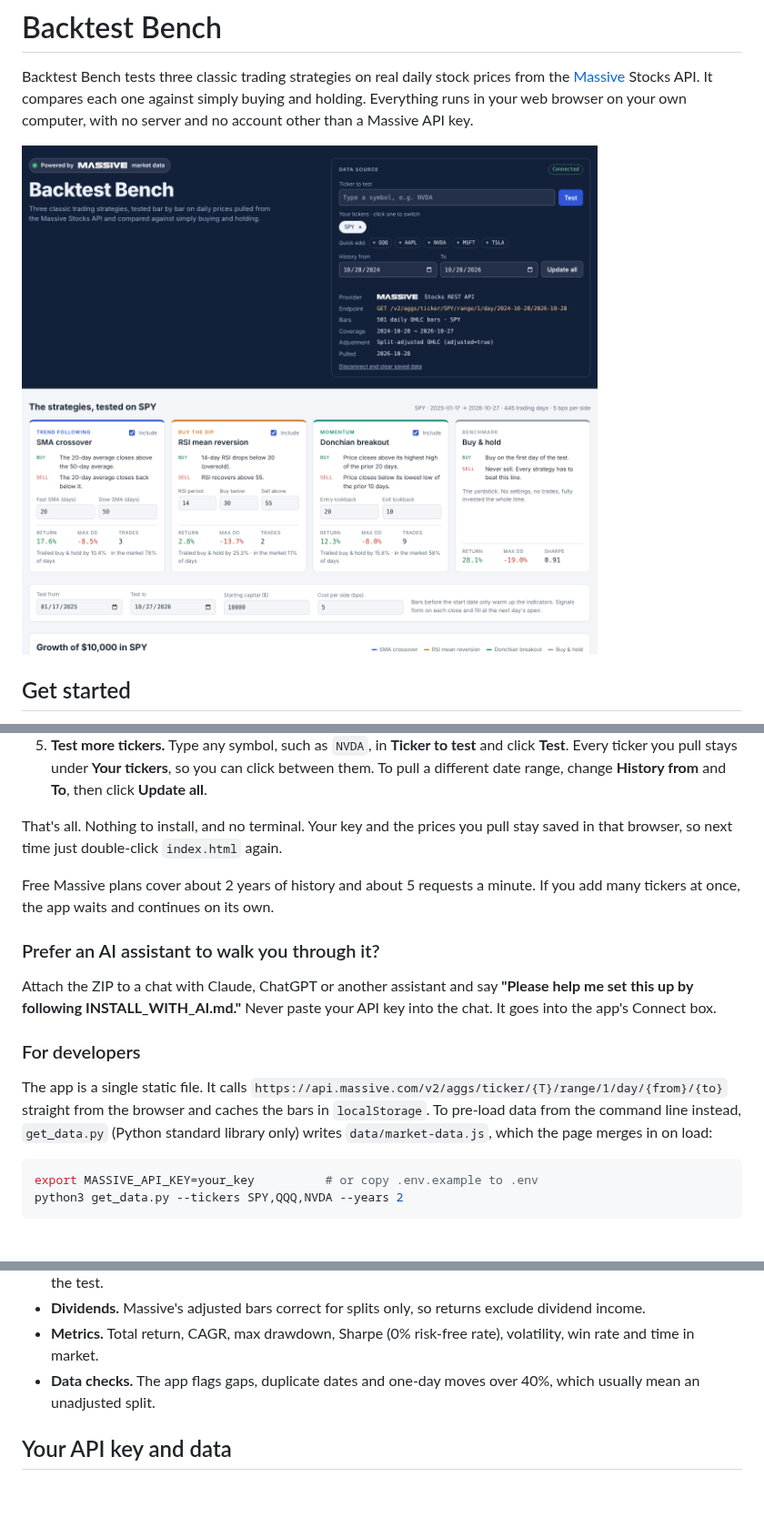
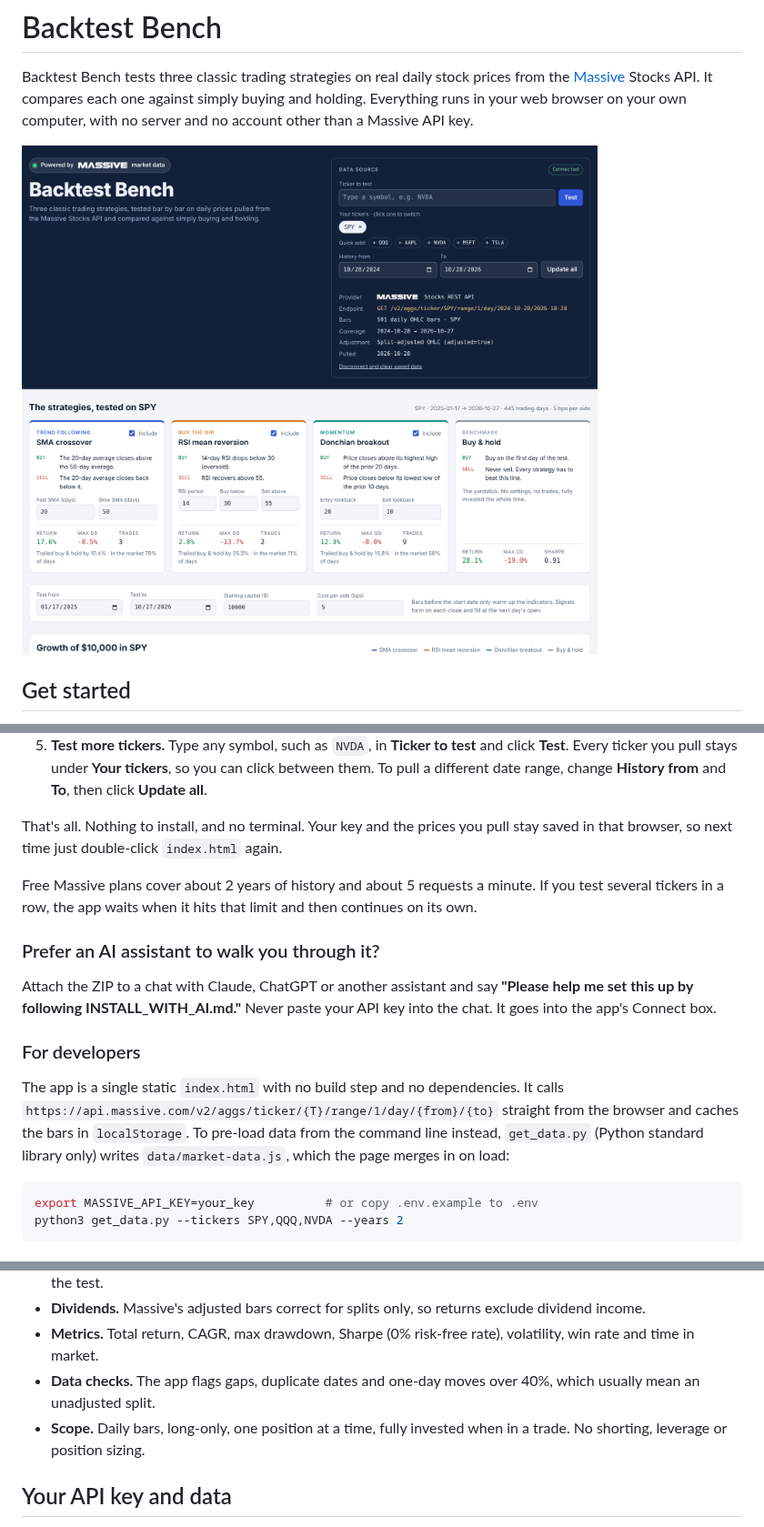
Before and after one commit to ybendiks/backtest-bench, a Markdown page: README.md, 3 parts joined by grey strips. Shown at 91% size. Rendered like a GitHub page; pictures changed too: docs/backtest-bench-screenshot.png (added), docs/screenshot.png (deleted); blank space fills up the shorter version.

````diff
--- a/README.md
+++ b/README.md
@@ -2,7 +2,7 @@
 
 Backtest Bench tests three classic trading strategies on real daily stock prices from the [Massive](https://massive.com) Stocks API. It compares each one against simply buying and holding. Everything runs in your web browser on your own computer, with no server and no account other than a Massive API key.
 
-![Backtest Bench running on SPY data from Massive](docs/screenshot.png)
+![Backtest Bench connected to Massive and testing SPY](docs/backtest-bench-screenshot.png)
 
 ## Get started
 
@@ -14,7 +14,7 @@ Backtest Bench tests three classic trading strategies on real daily stock prices
 
 That's all. Nothing to install, and no terminal. Your key and the prices you pull stay saved in that browser, so next time just double-click `index.html` again.
 
-Free Massive plans cover about 2 years of history and about 5 requests a minute. If you add many tickers at once, the app waits and continues on its own.
+Free Massive plans cover about 2 years of history and about 5 requests a minute. If you test several tickers in a row, the app waits when it hits that limit and then continues on its own.
 
 ### Prefer an AI assistant to walk you through it?
 
@@ -22,7 +22,7 @@ Attach the ZIP to a chat with Claude, ChatGPT or another assistant and say **"Pl
 
 ### For developers
 
-The app is a single static file. It calls `https://api.massive.com/v2/aggs/ticker/{T}/range/1/day/{from}/{to}` straight from the browser and caches the bars in `localStorage`. To pre-load data from the command line instead, `get_data.py` (Python standard library only) writes `data/market-data.js`, which the page merges in on load:
+The app is a single static `index.html` with no build step and no dependencies. It calls `https://api.massive.com/v2/aggs/ticker/{T}/range/1/day/{from}/{to}` straight from the browser and caches the bars in `localStorage`. To pre-load data from the command line instead, `get_data.py` (Python standard library only) writes `data/market-data.js`, which the page merges in on load:
 
 ```bash
 export MASSIVE_API_KEY=your_key          # or copy .env.example to .env
@@ -48,6 +48,7 @@ You can change every setting in the app, and the results update as you type. You
 - **Dividends.** Massive's adjusted bars correct for splits only, so returns exclude dividend income.
 - **Metrics.** Total return, CAGR, max drawdown, Sharpe (0% risk-free rate), volatility, win rate and time in market.
 - **Data checks.** The app flags gaps, duplicate dates and one-day moves over 40%, which usually mean an unadjusted split.
+- **Scope.** Daily bars, long-only, one position at a time, fully invested when in a trade. No shorting, leverage or position sizing.
 
 ## Your API key and data
 
````
Also changed, not shown: INSTALL_WITH_AI.md (+2 -0 lines), 2 other files.
